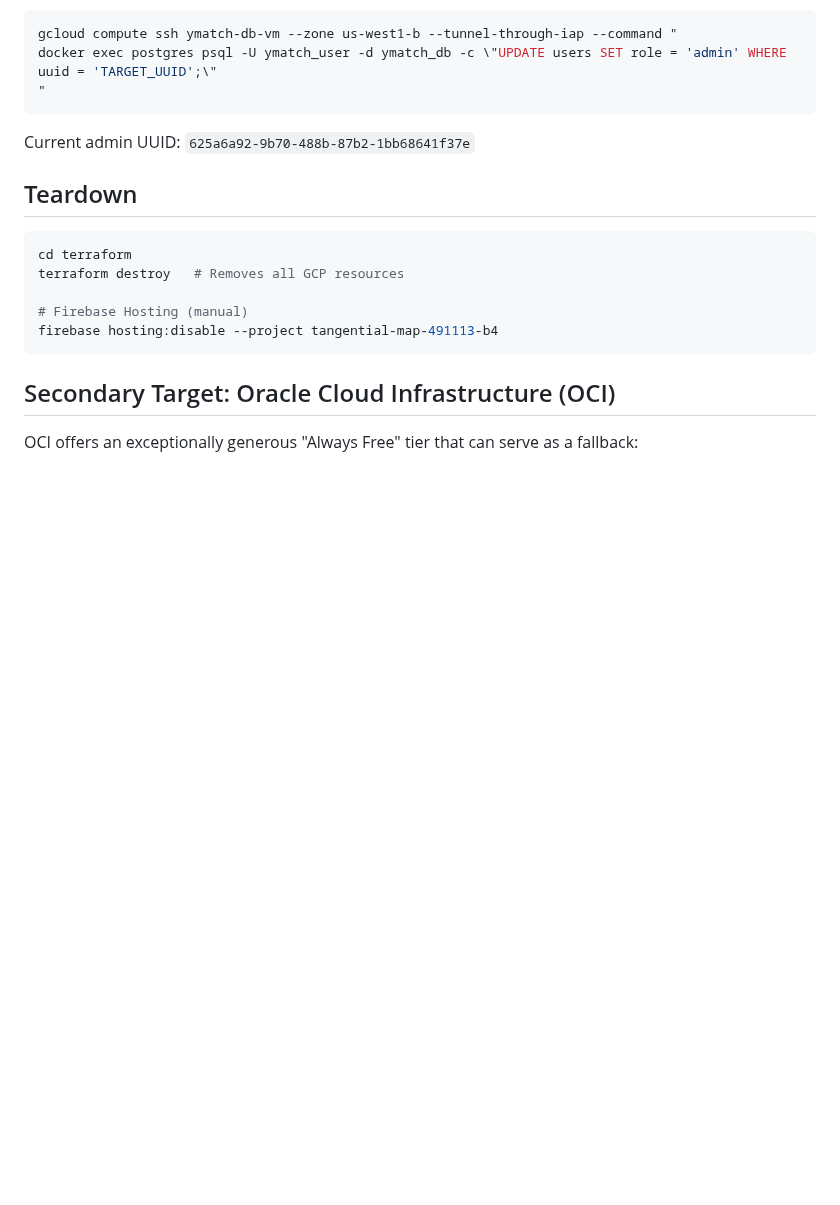
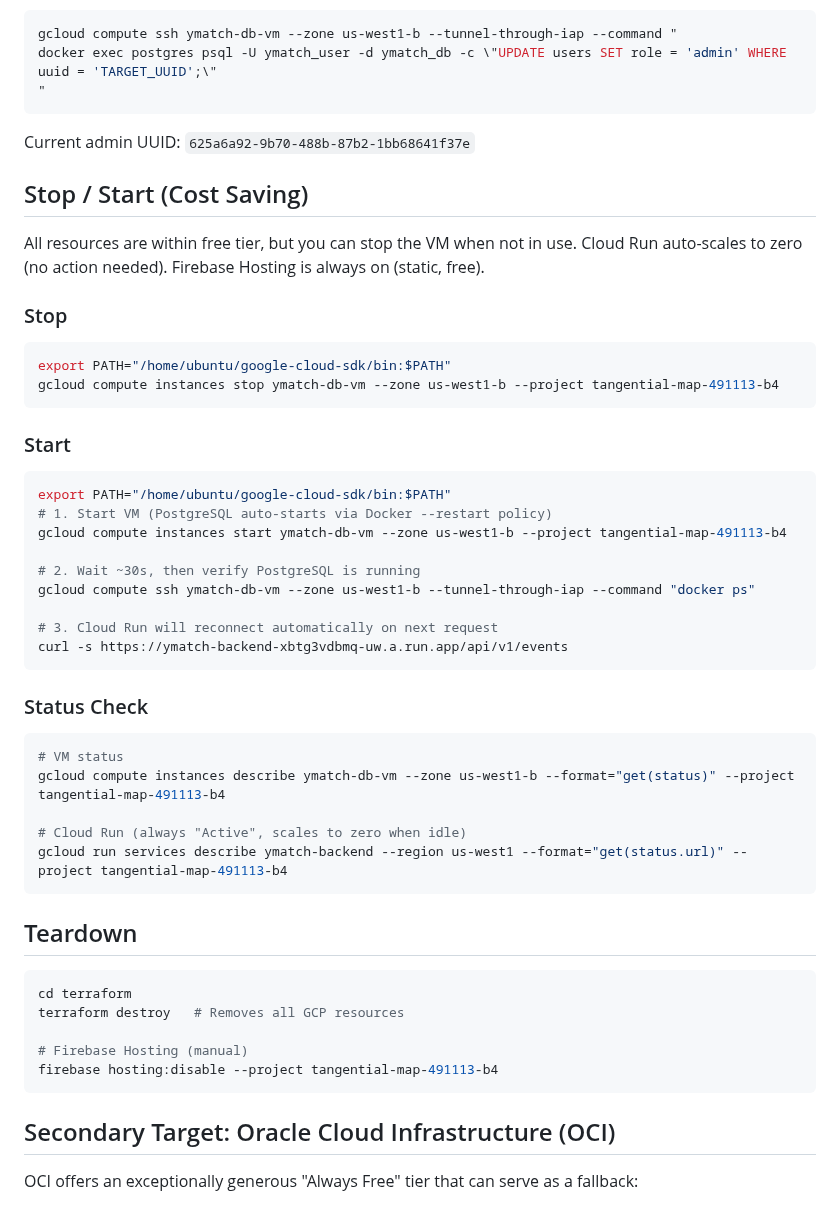
Before and after one commit to menonu/ymatch, a Markdown page: docs/cloud_deployment.md, the part around the change. Rendered like a GitHub page; blank space fills up the shorter version.

Commit message:
Add stop/start guide to deployment docs, stop DB VM
Co-authored-by: Copilot <223556219+Copilot@users.noreply.github.com>

````diff
--- a/docs/cloud_deployment.md
+++ b/docs/cloud_deployment.md
@@ -239,6 +239,39 @@ docker exec postgres psql -U ymatch_user -d ymatch_db -c \"UPDATE users SET role
 
 Current admin UUID: `625a6a92-9b70-488b-87b2-1bb68641f37e`
 
+## Stop / Start (Cost Saving)
+
+All resources are within free tier, but you can stop the VM when not in use.
+Cloud Run auto-scales to zero (no action needed). Firebase Hosting is always on (static, free).
+
+### Stop
+```bash
+export PATH="/home/ubuntu/google-cloud-sdk/bin:$PATH"
+gcloud compute instances stop ymatch-db-vm --zone us-west1-b --project tangential-map-491113-b4
+```
+
+### Start
+```bash
+export PATH="/home/ubuntu/google-cloud-sdk/bin:$PATH"
+# 1. Start VM (PostgreSQL auto-starts via Docker --restart policy)
+gcloud compute instances start ymatch-db-vm --zone us-west1-b --project tangential-map-491113-b4
+
+# 2. Wait ~30s, then verify PostgreSQL is running
+gcloud compute ssh ymatch-db-vm --zone us-west1-b --tunnel-through-iap --command "docker ps"
+
+# 3. Cloud Run will reconnect automatically on next request
+curl -s https://ymatch-backend-xbtg3vdbmq-uw.a.run.app/api/v1/events
+```
+
+### Status Check
+```bash
+# VM status
+gcloud compute instances describe ymatch-db-vm --zone us-west1-b --format="get(status)" --project tangential-map-491113-b4
+
+# Cloud Run (always "Active", scales to zero when idle)
+gcloud run services describe ymatch-backend --region us-west1 --format="get(status.url)" --project tangential-map-491113-b4
+```
+
 ## Teardown
 
 ```bash
````
